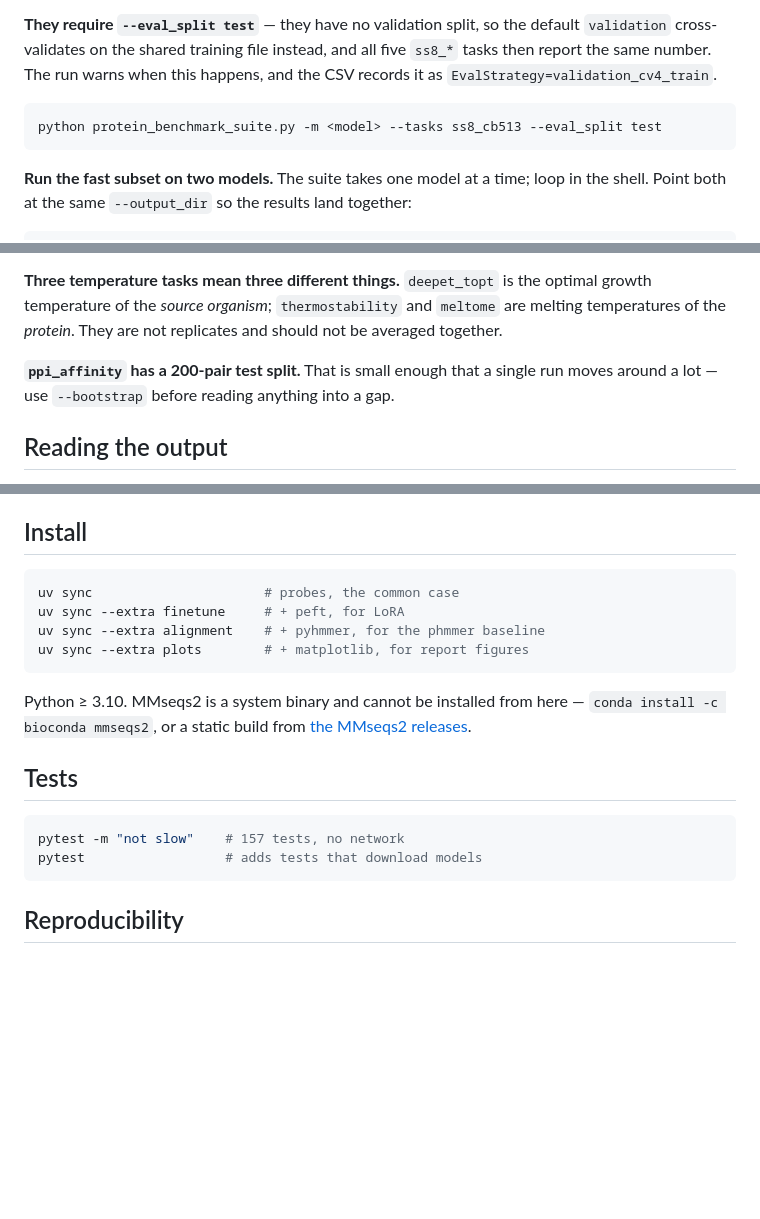
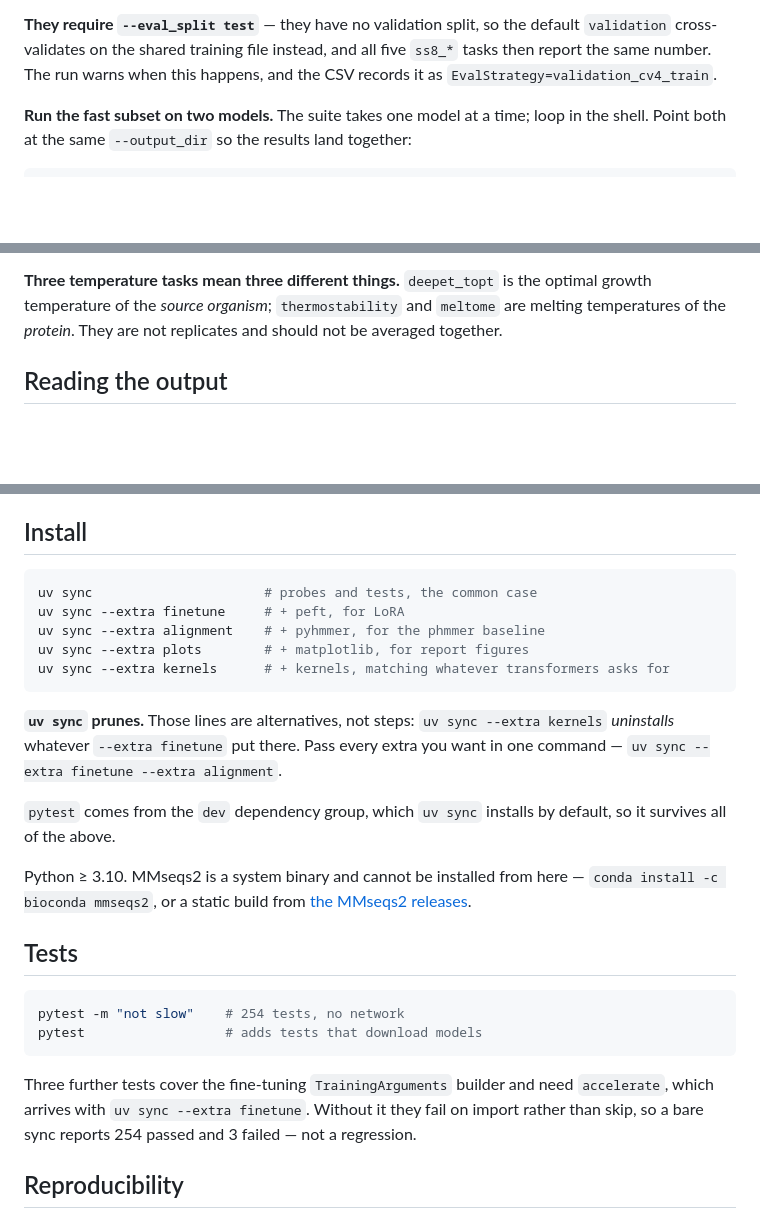
Before and after one commit to ddofer/ProtBench, a Markdown page: README.md, 3 parts joined by grey strips. Rendered like a GitHub page; blank space fills up the shorter version.

Commit message:
Correct the README's install and test claims
The test count said 157; it is 254 from a bare sync. Three further tests cover
the fine-tuning TrainingArguments builder and import accelerate, which arrives
with the finetune extra — without it they fail rather than skip, so say so
instead of quoting a number that only holds with extras installed.

Also document that `uv sync` PRUNES: the extras are alternatives, not steps, and
`--extra kernels` uninstalls what `--extra finetune` put there. This bit me while
checking the numbers above.

Adds the kernels extra to the install list, notes pytest ships in the dev group,
and indexes decontaminate.py and contact_catjac.py under More. Trims a redundant
command block from the held-out secondary-structure note and a ppi_affinity
gotcha already covered by the --bootstrap advice and docs/DATASETS.md.

Co-Authored-By: Claude Opus 5 <noreply@anthropic.com>

````diff
--- a/README.md
+++ b/README.md
@@ -118,10 +118,6 @@ default `validation` cross-validates on the shared training file instead, and
 all five `ss8_*` tasks then report the same number. The run warns when this
 happens, and the CSV records it as `EvalStrategy=validation_cv4_train`.
 
-```bash
-python protein_benchmark_suite.py -m <model> --tasks ss8_cb513 --eval_split test
-```
-
 **Run the fast subset on two models.** The suite takes one model at a time; loop
 in the shell. Point both at the same `--output_dir` so the results land together:
 
@@ -237,9 +233,6 @@ contain every training class. Accuracy, F1 and MCC are still valid.
 optimal growth temperature of the *source organism*; `thermostability` and
 `meltome` are melting temperatures of the *protein*. They are not replicates and
 should not be averaged together.
-
-**`ppi_affinity` has a 200-pair test split.** That is small enough that a single
-run moves around a lot — use `--bootstrap` before reading anything into a gap.
 
 ## Reading the output
 
@@ -399,11 +392,19 @@ but real training/evaluation still needs the model embeddings and GPU runtime.
 ## Install
 
 ```bash
-uv sync                      # probes, the common case
+uv sync                      # probes and tests, the common case
 uv sync --extra finetune     # + peft, for LoRA
 uv sync --extra alignment    # + pyhmmer, for the phmmer baseline
 uv sync --extra plots        # + matplotlib, for report figures
+uv sync --extra kernels      # + kernels, matching whatever transformers asks for
 ```
+
+**`uv sync` prunes.** Those lines are alternatives, not steps: `uv sync --extra
+kernels` *uninstalls* whatever `--extra finetune` put there. Pass every extra you
+want in one command — `uv sync --extra finetune --extra alignment`.
+
+`pytest` comes from the `dev` dependency group, which `uv sync` installs by
+default, so it survives all of the above.
 
 Python ≥ 3.10. MMseqs2 is a system binary and cannot be installed from here —
 `conda install -c bioconda mmseqs2`, or a static build from
@@ -412,9 +413,14 @@ Python ≥ 3.10. MMseqs2 is a system binary and cannot be installed from here
 ## Tests
 
 ```bash
-pytest -m "not slow"    # 157 tests, no network
+pytest -m "not slow"    # 254 tests, no network
 pytest                  # adds tests that download models
 ```
+
+Three further tests cover the fine-tuning `TrainingArguments` builder and need
+`accelerate`, which arrives with `uv sync --extra finetune`. Without it they fail
+on import rather than skip, so a bare sync reports 254 passed and 3 failed — not
+a regression.
 
 ## Reproducibility
 
````
Also changed, not shown: other parts of README.md (+2 -0 lines).
